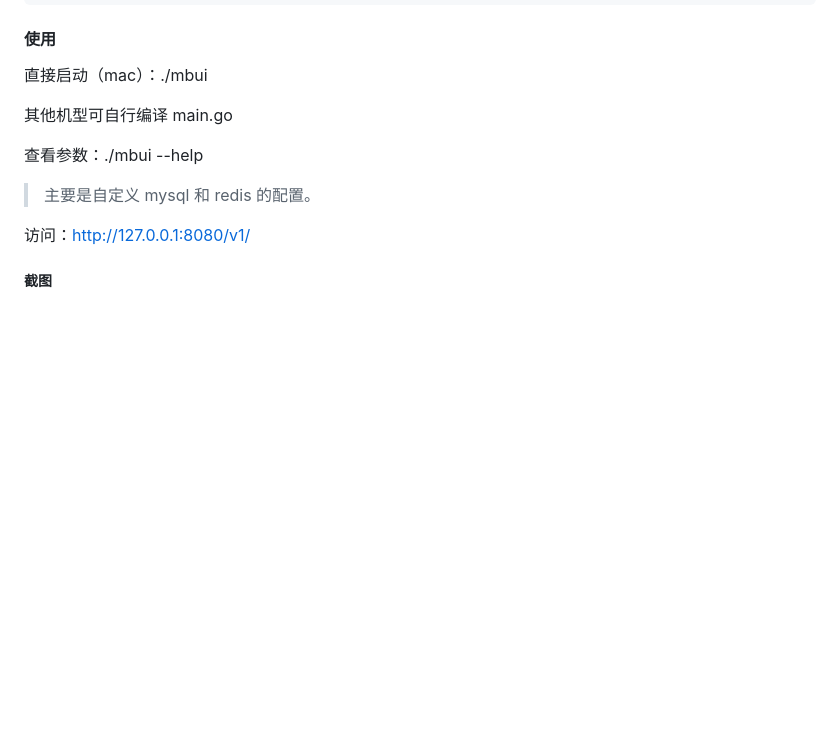
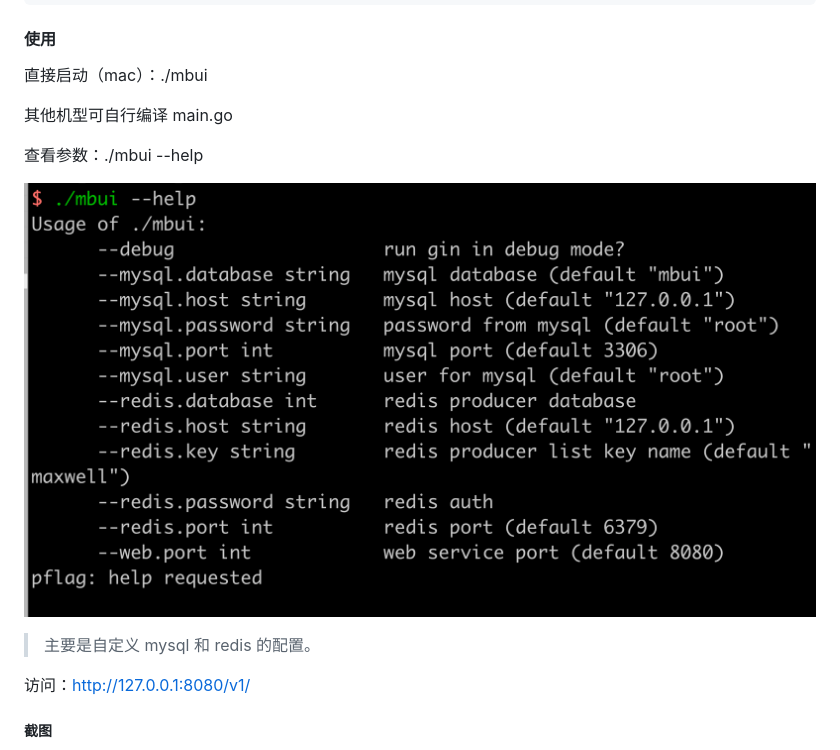
Before and after one commit to Purelightme/mbui, a Markdown page: README.md, the part around the change. GitHub-like rendering; pictures changed too: help.png (added); blank space fills up the shorter version.

Commit message:
upd readme

```diff
--- a/README.md
+++ b/README.md
@@ -24,6 +24,8 @@ maxwell --user='maxwell' --password='maxwell' --host='127.0.0.1' --port=3306 --p
 
 查看参数：./mbui --help
 
+![help](help.png)
+
 > 主要是自定义 mysql 和 redis 的配置。
 
 访问：http://127.0.0.1:8080/v1/
```
Also changed, not shown: 1 other file.
